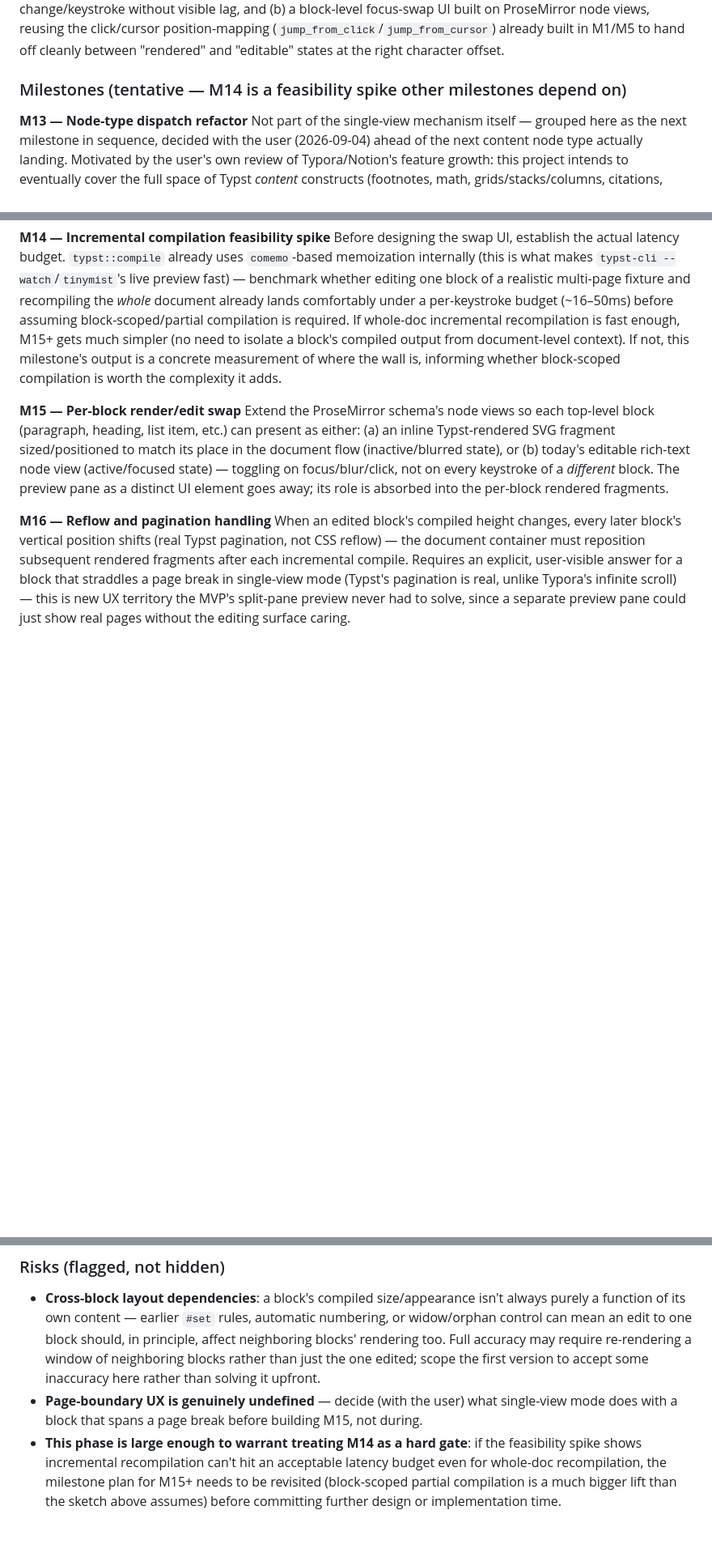
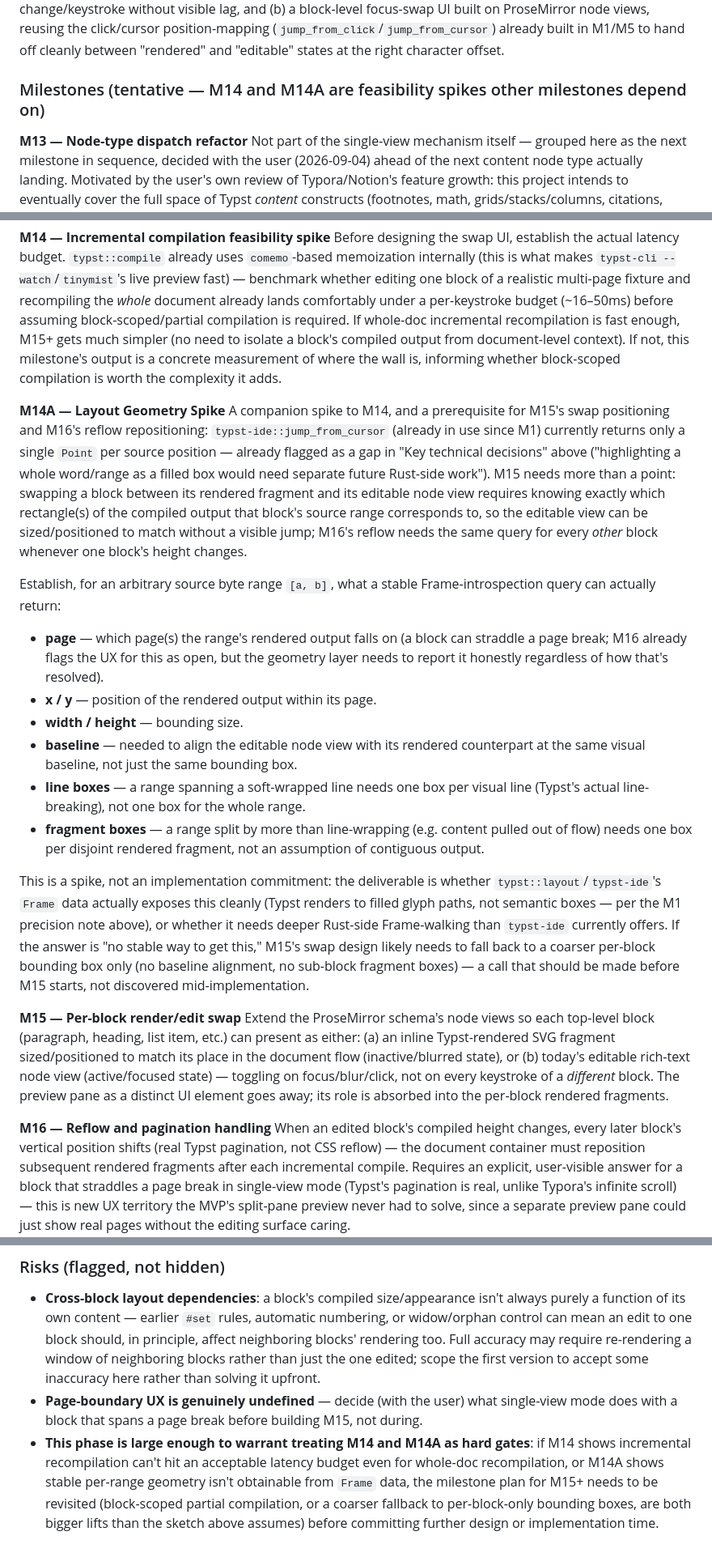
Before and after one commit to flatflax/typst-editor, a Markdown page: plan.md, 3 parts joined by grey strips. Shown at 81% size. Drawn GitHub-style; blank space fills up the shorter version.

Commit message:
Plan: add M14-A and M16 scope note

```diff
--- a/plan.md
+++ b/plan.md
@@ -216,7 +216,7 @@ The user's ask is a real, final-product goal, not a stretch aspiration: **one vi
 
 Applying that same mechanism here turns single-view WYSIWYG into a scoped integration problem instead of a rewrite: **ProseMirror keeps owning text editing** (cursor, selection, IME composition, undo/redo — already solved, don't touch it) **and Typst keeps owning rendering** (already solved via `compile_typst`) — the only genuinely new work is (a) fast enough incremental compilation to recompile-and-swap on every focus change/keystroke without visible lag, and (b) a block-level focus-swap UI built on ProseMirror node views, reusing the click/cursor position-mapping (`jump_from_click`/`jump_from_cursor`) already built in M1/M5 to hand off cleanly between "rendered" and "editable" states at the right character offset.
 
-### Milestones (tentative — M14 is a feasibility spike other milestones depend on)
+### Milestones (tentative — M14 and M14A are feasibility spikes other milestones depend on)
 
 **M13 — Node-type dispatch refactor**
 Not part of the single-view mechanism itself — grouped here as the next milestone in sequence, decided with the user (2026-09-04) ahead of the next content node type actually landing. Motivated by the user's own review of Typora/Notion's feature growth: this project intends to eventually cover the full space of Typst *content* constructs (footnotes, math, grids/stacks/columns, citations, references, outline/bib, ...), and `src/markdown.ts`/`src/typstAst.ts` currently dispatch each node type through up to six near-duplicate `switch` statements spread across the two files (mdast→PM, PM→mdast, Typst-AST→PM, PM→Typst-source, plus the inline-level echo of the same four directions) — a shape that gets more error-prone, not less, as the node count grows.
@@ -230,6 +230,19 @@ Not part of the single-view mechanism itself — grouped here as the next milest
 **M14 — Incremental compilation feasibility spike**
 Before designing the swap UI, establish the actual latency budget. `typst::compile` already uses `comemo`-based memoization internally (this is what makes `typst-cli --watch`/`tinymist`'s live preview fast) — benchmark whether editing one block of a realistic multi-page fixture and recompiling the *whole* document already lands comfortably under a per-keystroke budget (~16–50ms) before assuming block-scoped/partial compilation is required. If whole-doc incremental recompilation is fast enough, M15+ gets much simpler (no need to isolate a block's compiled output from document-level context). If not, this milestone's output is a concrete measurement of where the wall is, informing whether block-scoped compilation is worth the complexity it adds.
 
+**M14A — Layout Geometry Spike**
+A companion spike to M14, and a prerequisite for M15's swap positioning and M16's reflow repositioning: `typst-ide::jump_from_cursor` (already in use since M1) currently returns only a single `Point` per source position — already flagged as a gap in "Key technical decisions" above ("highlighting a whole word/range as a filled box would need separate future Rust-side work"). M15 needs more than a point: swapping a block between its rendered fragment and its editable node view requires knowing exactly which rectangle(s) of the compiled output that block's source range corresponds to, so the editable view can be sized/positioned to match without a visible jump; M16's reflow needs the same query for every *other* block whenever one block's height changes.
+
+Establish, for an arbitrary source byte range `[a, b]`, what a stable Frame-introspection query can actually return:
+- **page** — which page(s) the range's rendered output falls on (a block can straddle a page break; M16 already flags the UX for this as open, but the geometry layer needs to report it honestly regardless of how that's resolved).
+- **x / y** — position of the rendered output within its page.
+- **width / height** — bounding size.
+- **baseline** — needed to align the editable node view with its rendered counterpart at the same visual baseline, not just the same bounding box.
+- **line boxes** — a range spanning a soft-wrapped line needs one box per visual line (Typst's actual line-breaking), not one box for the whole range.
+- **fragment boxes** — a range split by more than line-wrapping (e.g. content pulled out of flow) needs one box per disjoint rendered fragment, not an assumption of contiguous output.
+
+This is a spike, not an implementation commitment: the deliverable is whether `typst::layout`/`typst-ide`'s `Frame` data actually exposes this cleanly (Typst renders to filled glyph paths, not semantic boxes — per the M1 precision note above), or whether it needs deeper Rust-side Frame-walking than `typst-ide` currently offers. If the answer is "no stable way to get this," M15's swap design likely needs to fall back to a coarser per-block bounding box only (no baseline alignment, no sub-block fragment boxes) — a call that should be made before M15 starts, not discovered mid-implementation.
+
 **M15 — Per-block render/edit swap**
 Extend the ProseMirror schema's node views so each top-level block (paragraph, heading, list item, etc.) can present as either: (a) an inline Typst-rendered SVG fragment sized/positioned to match its place in the document flow (inactive/blurred state), or (b) today's editable rich-text node view (active/focused state) — toggling on focus/blur/click, not on every keystroke of a *different* block. The preview pane as a distinct UI element goes away; its role is absorbed into the per-block rendered fragments.
 
@@ -243,4 +258,4 @@ Reuse and generalize the `jump_from_click`/`jump_from_cursor` infrastructure so
 
 - **Cross-block layout dependencies**: a block's compiled size/appearance isn't always purely a function of its own content — earlier `#set` rules, automatic numbering, or widow/orphan control can mean an edit to one block should, in principle, affect neighboring blocks' rendering too. Full accuracy may require re-rendering a window of neighboring blocks rather than just the one edited; scope the first version to accept some inaccuracy here rather than solving it upfront.
 - **Page-boundary UX is genuinely undefined** — decide (with the user) what single-view mode does with a block that spans a page break before building M15, not during.
-- **This phase is large enough to warrant treating M14 as a hard gate**: if the feasibility spike shows incremental recompilation can't hit an acceptable latency budget even for whole-doc recompilation, the milestone plan for M15+ needs to be revisited (block-scoped partial compilation is a much bigger lift than the sketch above assumes) before committing further design or implementation time.
+- **This phase is large enough to warrant treating M14 and M14A as hard gates**: if M14 shows incremental recompilation can't hit an acceptable latency budget even for whole-doc recompilation, or M14A shows stable per-range geometry isn't obtainable from `Frame` data, the milestone plan for M15+ needs to be revisited (block-scoped partial compilation, or a coarser fallback to per-block-only bounding boxes, are both bigger lifts than the sketch above assumes) before committing further design or implementation time.
```
Also changed, not shown: other parts of plan.md (+2 -0 lines).
